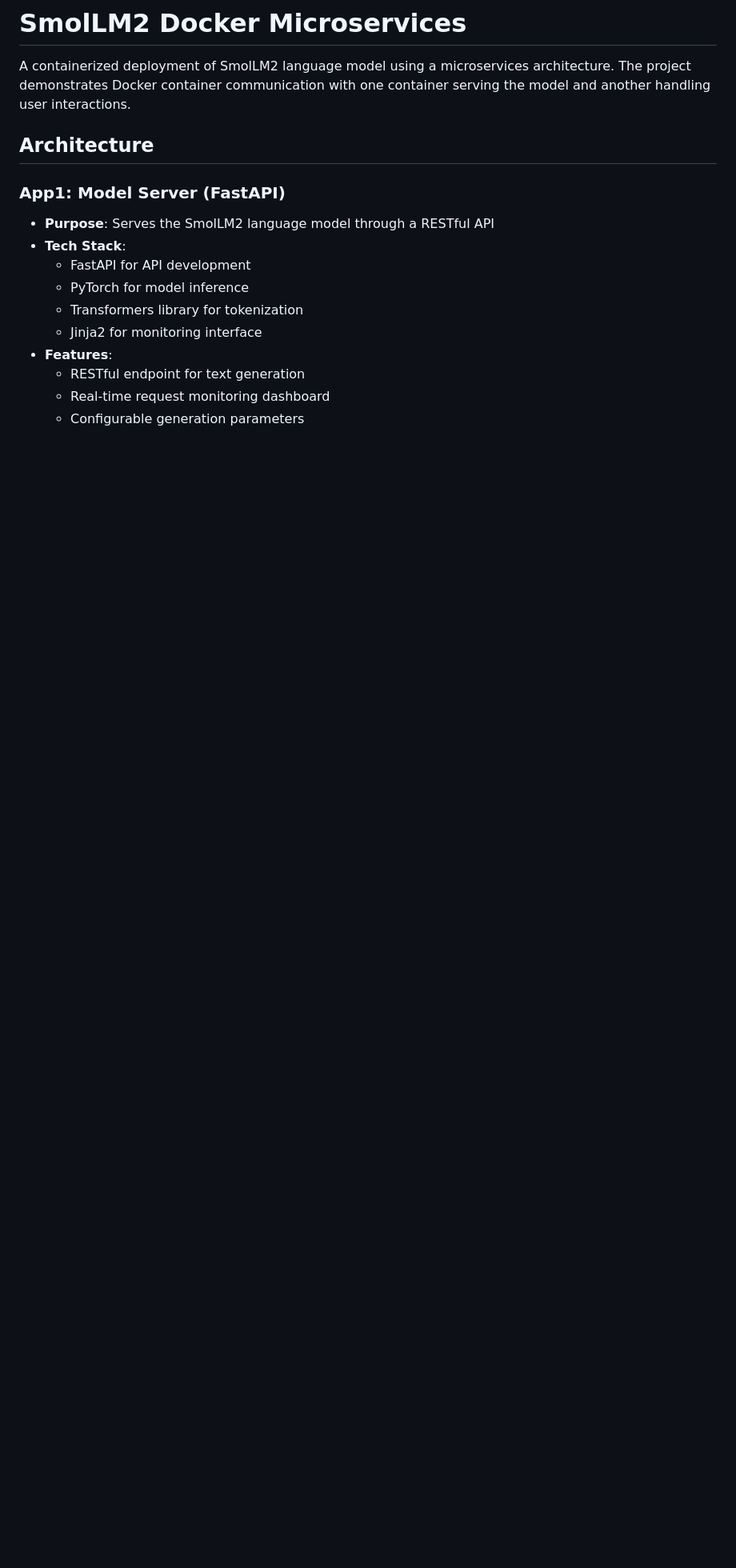
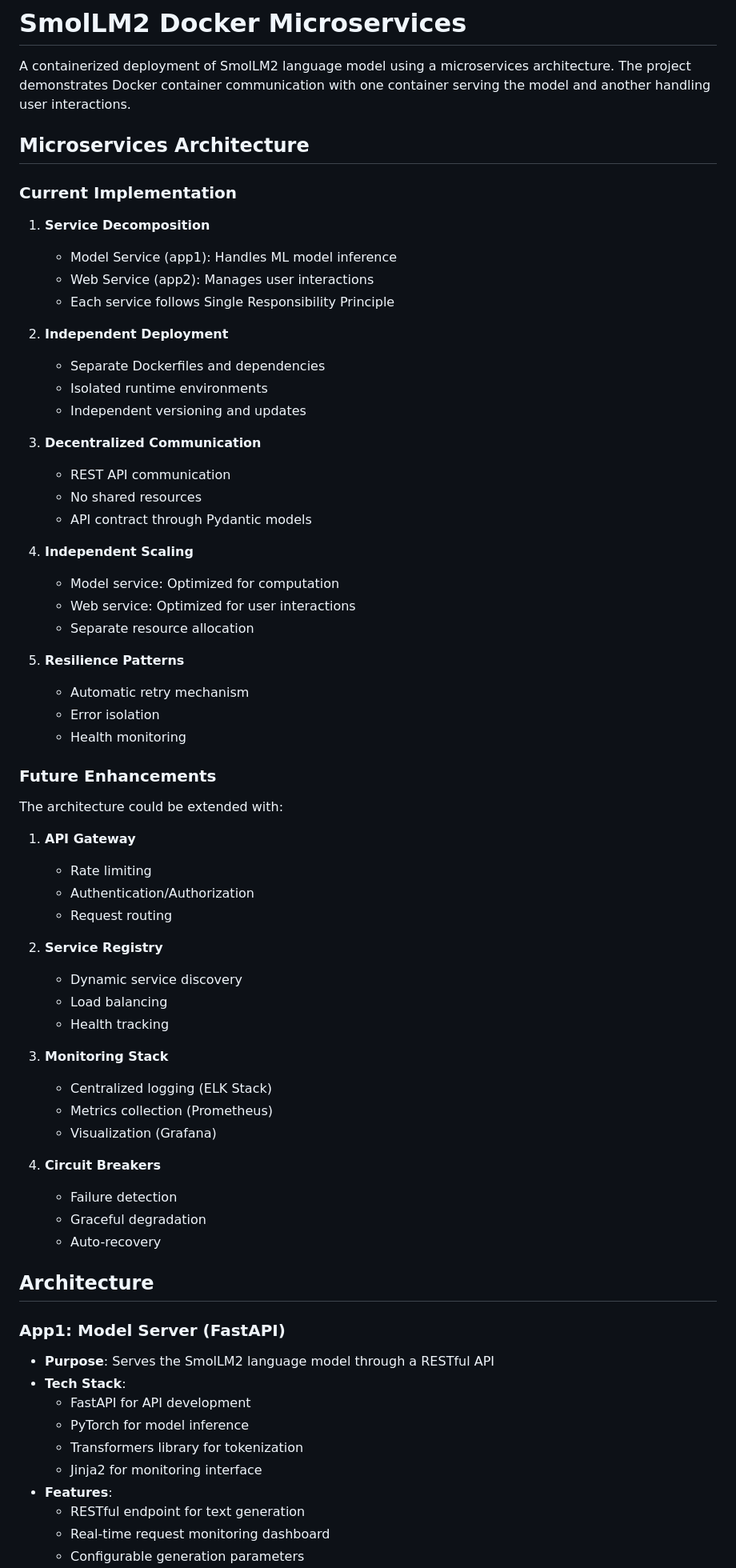
Before and after one commit to dhairyag/docker_LLM_microservices, a Markdown page: README.md, the part around the change. Shown: that part at 80% size. Rendered like a GitHub page; blank space fills up the shorter version.

Commit message:
add microservices explanation

```diff
--- a/README.md
+++ b/README.md
@@ -1,6 +1,57 @@
 # SmolLM2 Docker Microservices
 
 A containerized deployment of SmolLM2 language model using a microservices architecture. The project demonstrates Docker container communication with one container serving the model and another handling user interactions.
+
+## Microservices Architecture
+
+### Current Implementation
+1. **Service Decomposition**
+   - Model Service (app1): Handles ML model inference
+   - Web Service (app2): Manages user interactions
+   - Each service follows Single Responsibility Principle
+
+2. **Independent Deployment**
+   - Separate Dockerfiles and dependencies
+   - Isolated runtime environments
+   - Independent versioning and updates
+
+3. **Decentralized Communication**
+   - REST API communication
+   - No shared resources
+   - API contract through Pydantic models
+
+4. **Independent Scaling**
+   - Model service: Optimized for computation
+   - Web service: Optimized for user interactions
+   - Separate resource allocation
+
+5. **Resilience Patterns**
+   - Automatic retry mechanism
+   - Error isolation
+   - Health monitoring
+
+### Future Enhancements
+The architecture could be extended with:
+
+1. **API Gateway**
+   - Rate limiting
+   - Authentication/Authorization
+   - Request routing
+
+2. **Service Registry**
+   - Dynamic service discovery
+   - Load balancing
+   - Health tracking
+
+3. **Monitoring Stack**
+   - Centralized logging (ELK Stack)
+   - Metrics collection (Prometheus)
+   - Visualization (Grafana)
+
+4. **Circuit Breakers**
+   - Failure detection
+   - Graceful degradation
+   - Auto-recovery
 
 ## Architecture
 
```
